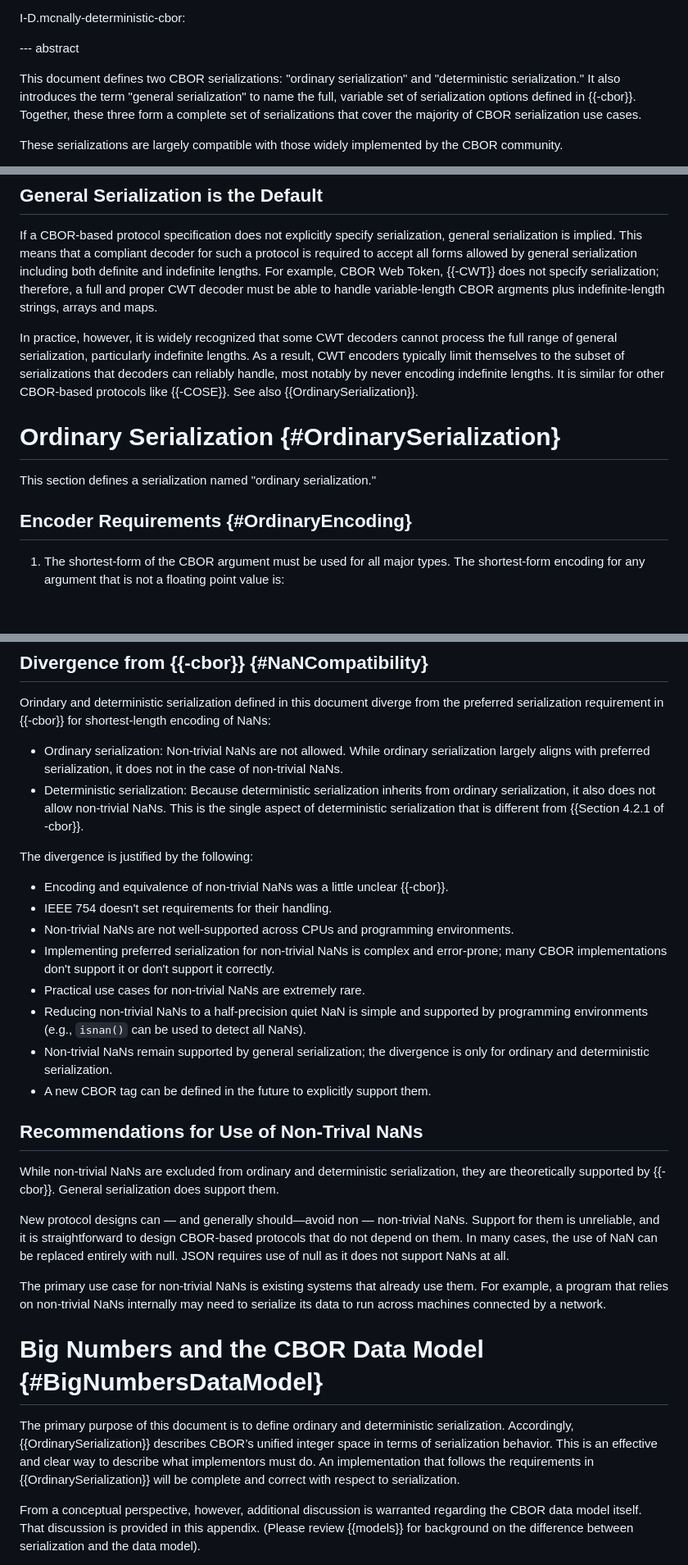
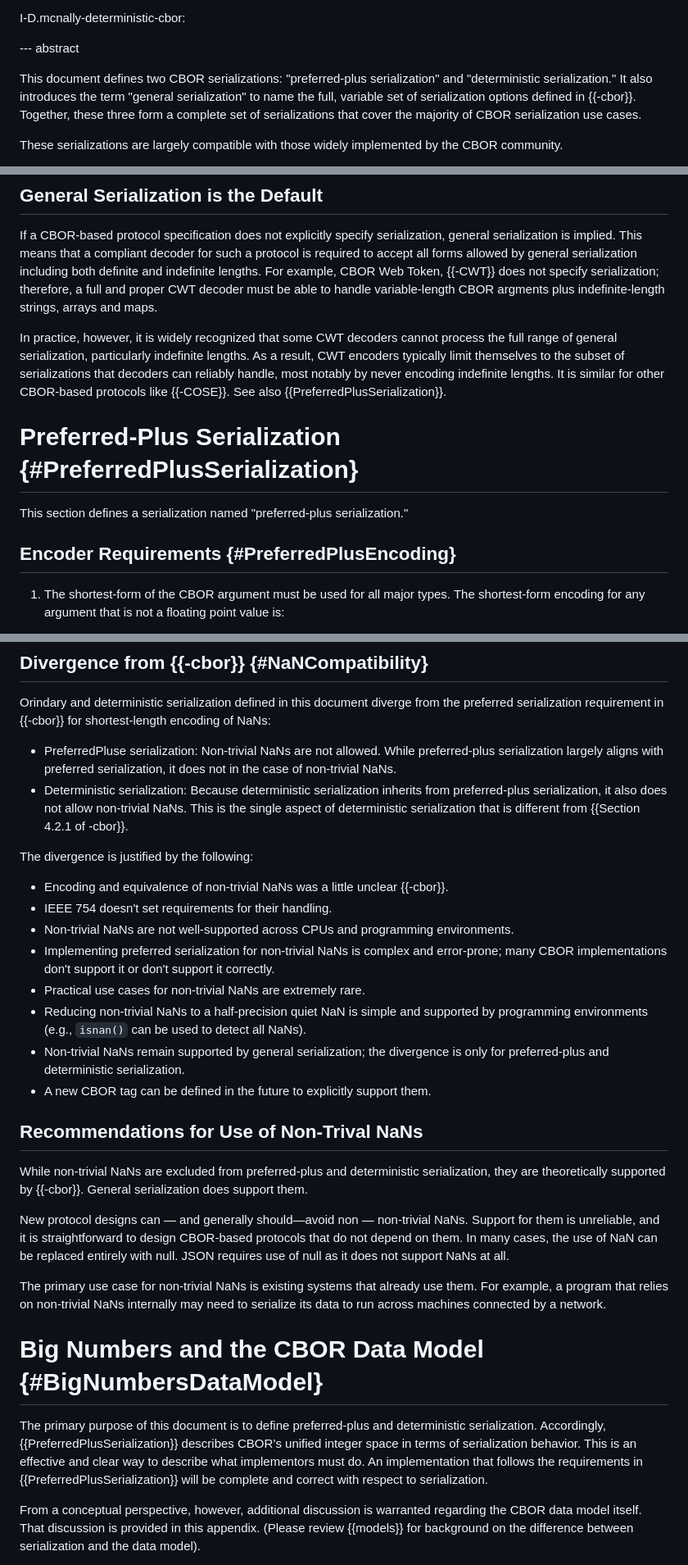
Before and after one commit to cbor-wg/draft-ietf-cbor-serialization, a Markdown page: draft-ietf-cbor-serialization.md, 3 parts joined by grey strips. Shown at 82% size. GitHub-like rendering; blank space fills up the shorter version.

```diff
--- a/draft-ietf-cbor-serialization.md
+++ b/draft-ietf-cbor-serialization.md
@@ -101,7 +101,7 @@ informative:
 
 --- abstract
 
-This document defines two CBOR serializations: "ordinary serialization" and "deterministic serialization."
+This document defines two CBOR serializations: "preferred-plus serialization" and "deterministic serialization."
 It also introduces the term "general serialization" to name the full, variable set of serialization options defined in {{-cbor}}.
 Together, these three form a complete set of serializations that cover the majority of CBOR serialization use cases.
 
@@ -262,14 +262,14 @@ For example, CBOR Web Token, {{-CWT}} does not specify serialization; therefore,
 In practice, however, it is widely recognized that some CWT decoders cannot process the full range of general serialization, particularly indefinite lengths.
 As a result, CWT encoders typically limit themselves to the subset of serializations that decoders can reliably handle, most notably by never encoding indefinite lengths.
 It is similar for other CBOR-based protocols like {{-COSE}}.
-See also {{OrdinarySerialization}}.
+See also {{PreferredPlusSerialization}}.
 
 
-# Ordinary Serialization {#OrdinarySerialization}
+# Preferred-Plus Serialization {#PreferredPlusSerialization}
 
-This section defines a serialization named "ordinary serialization."
+This section defines a serialization named "preferred-plus serialization."
 
-## Encoder Requirements {#OrdinaryEncoding}
+## Encoder Requirements {#PreferredPlusEncoding}
 
 1. The shortest-form of the CBOR argument must be used for all major types.
    The shortest-form encoding for any argument that is not a floating  point value is:
@@ -699,9 +699,9 @@ This section is distinct from the Core Deterministic Encoding Requirements and r
 
 Orindary and deterministic serialization defined in this document diverge from the preferred serialization requirement in {{-cbor}} for shortest-length encoding of NaNs:
 
-- Ordinary serialization: Non-trivial NaNs are not allowed.
-  While ordinary serialization largely aligns with preferred serialization, it does not in the case of non-trivial NaNs.
-- Deterministic serialization: Because deterministic serialization inherits from ordinary serialization, it also does not allow non-trivial NaNs.
+- PreferredPluse serialization: Non-trivial NaNs are not allowed.
+  While preferred-plus serialization largely aligns with preferred serialization, it does not in the case of non-trivial NaNs.
+- Deterministic serialization: Because deterministic serialization inherits from preferred-plus serialization, it also does not allow non-trivial NaNs.
   This is the single aspect of deterministic serialization that is different from {{Section 4.2.1 of -cbor}}.
 
 The divergence is justified by the following:
@@ -712,13 +712,13 @@ The divergence is justified by the following:
 - Implementing preferred serialization for non-trivial NaNs is complex and error-prone; many CBOR implementations don't support it or don't support it correctly.
 - Practical use cases for non-trivial NaNs are extremely rare.
 - Reducing non-trivial NaNs to a half-precision quiet NaN is simple and supported by programming environments (e.g., `isnan()` can be used to detect all NaNs).
-- Non-trivial NaNs remain supported by general serialization; the divergence is only for ordinary and deterministic serialization.
+- Non-trivial NaNs remain supported by general serialization; the divergence is only for preferred-plus and deterministic serialization.
 - A new CBOR tag can be defined in the future to explicitly support them.
 
 
 ## Recommendations for Use of Non-Trival NaNs
 
-While non-trivial NaNs are excluded from ordinary and deterministic serialization, they are theoretically supported by {{-cbor}}.
+While non-trivial NaNs are excluded from preferred-plus and deterministic serialization, they are theoretically supported by {{-cbor}}.
 General serialization does support them.
 
 New protocol designs can &mdash; and generally should—avoid non &mdash; non-trivial NaNs.
@@ -732,10 +732,10 @@ For example, a program that relies on non-trivial NaNs internally may need to se
 
 # Big Numbers and the CBOR Data Model {#BigNumbersDataModel}
 
-The primary purpose of this document is to define ordinary and deterministic serialization.
-Accordingly, {{OrdinarySerialization}} describes CBOR’s unified integer space in terms of serialization behavior.
+The primary purpose of this document is to define preferred-plus and deterministic serialization.
+Accordingly, {{PreferredPlusSerialization}} describes CBOR’s unified integer space in terms of serialization behavior.
 This is an effective and clear way to describe what implementors must do.
-An implementation that follows the requirements in {{OrdinarySerialization}} will be complete and correct with respect to serialization.
+An implementation that follows the requirements in {{PreferredPlusSerialization}} will be complete and correct with respect to serialization.
 
 From a conceptual perspective, however, additional discussion is warranted regarding the CBOR data model itself.
 That discussion is provided in this appendix.
```
Also changed, not shown: other parts of draft-ietf-cbor-serialization.md (+48 -48 lines).
